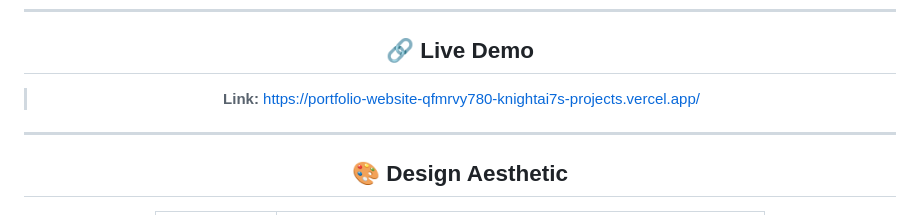
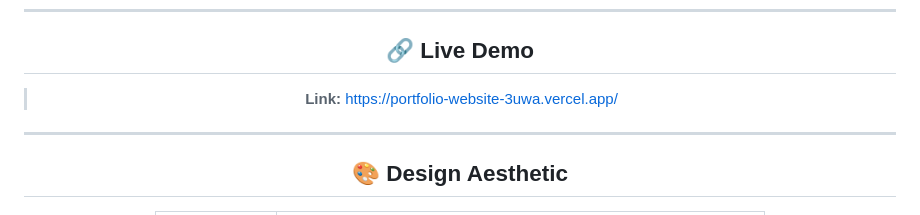
Before and after one commit to KNIGHTAI7/Portfolio-Website, a Markdown page: README.md, the part around the change. Drawn GitHub-style.

```diff
--- a/README.md
+++ b/README.md
@@ -14,7 +14,7 @@ A fully custom, single-file portfolio website built with pure **HTML, CSS & Java
 
 ## 🔗 Live Demo
 
-> **Link:** https://portfolio-website-qfmrvy780-knightai7s-projects.vercel.app/
+> **Link:** https://portfolio-website-3uwa.vercel.app/
 
 ---
 
```
